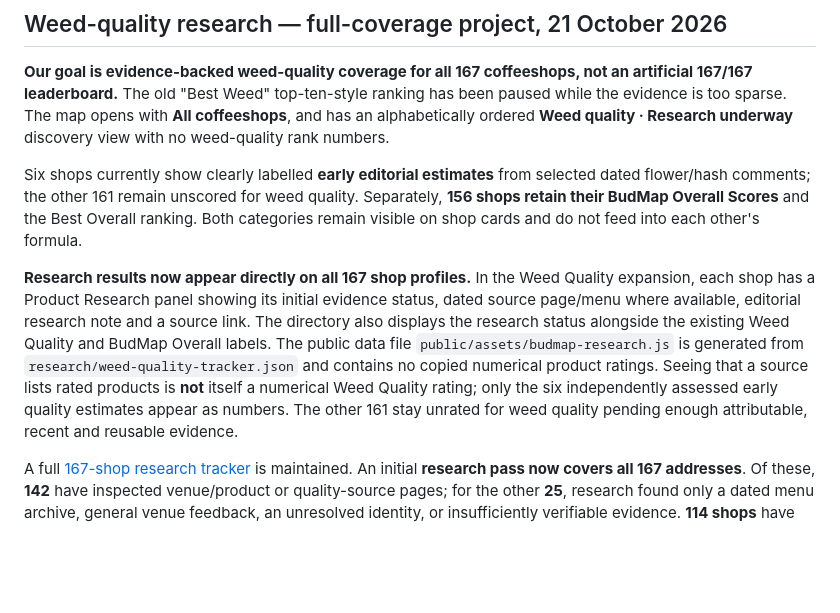
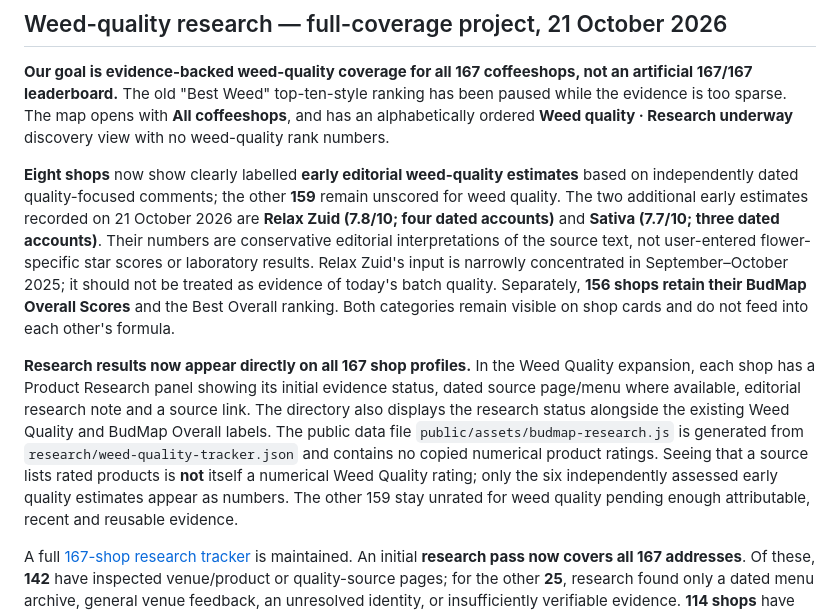
Before and after one commit to MurkleGuy/-amsterdam-coffeeshop-atlas, a Markdown page: README.md, the part around the change. Rendered like a GitHub page; blank space fills up the shorter version.

Commit message:
Document two additional early weed-quality scores and limitations of dated editorial reports

```diff
--- a/README.md
+++ b/README.md
@@ -29,9 +29,15 @@ ranking has been paused while the evidence is too sparse. The map opens with
 **All coffeeshops**, and has an alphabetically ordered **Weed quality ·
 Research underway** discovery view with no weed-quality rank numbers.
 
-Six shops currently show clearly labelled **early editorial estimates**
-from selected dated flower/hash comments; the other 161 remain unscored
-for weed quality. Separately, **156 shops retain their BudMap Overall
+**Eight shops** now show clearly labelled **early editorial weed-quality estimates**
+based on independently dated quality-focused comments; the other **159**
+remain unscored for weed quality. The two additional early estimates
+recorded on 21 October 2026 are **Relax Zuid (7.8/10; four dated
+accounts)** and **Sativa (7.7/10; three dated accounts)**. Their
+numbers are conservative editorial interpretations of the source text,
+not user-entered flower-specific star scores or laboratory results.
+Relax Zuid's input is narrowly concentrated in September–October 2025;
+it should not be treated as evidence of today's batch quality. Separately, **156 shops retain their BudMap Overall
 Scores** and the Best Overall ranking. Both categories remain visible on
 shop cards and do not feed into each other's formula.
 
@@ -44,7 +50,7 @@ The public data file `public/assets/budmap-research.js` is generated from
 `research/weed-quality-tracker.json` and contains no copied numerical
 product ratings. Seeing that a source lists rated products is **not** itself
 a numerical Weed Quality rating; only the six independently assessed early
-quality estimates appear as numbers. The other 161 stay unrated for weed
+quality estimates appear as numbers. The other 159 stay unrated for weed
 quality pending enough attributable, recent and reusable evidence.
 
 A full [167-shop research tracker](research/weed-quality-tracker.json) is maintained. An initial **research pass now covers all 167 addresses**. Of these, **142** have inspected venue/product or quality-source pages; for the other **25**, research found only a dated menu archive, general venue feedback, an unresolved identity, or insufficiently verifiable evidence. **114 shops** have source pages showing at least one individual product rating, but those source stars are not verified as recent or licensed for reuse. Across the complete tracker, **15 source pages list no products**, **5 have product listings without votes**, and other records have date, source-identity or product-evidence gaps. The 167/167 figure means initial research attempted, **not** 167 reliable or numerically rated shops. **All 167 still require the deeper rating-eligibility and rights checks** before a proper Best Weed ranking can launch.
```
